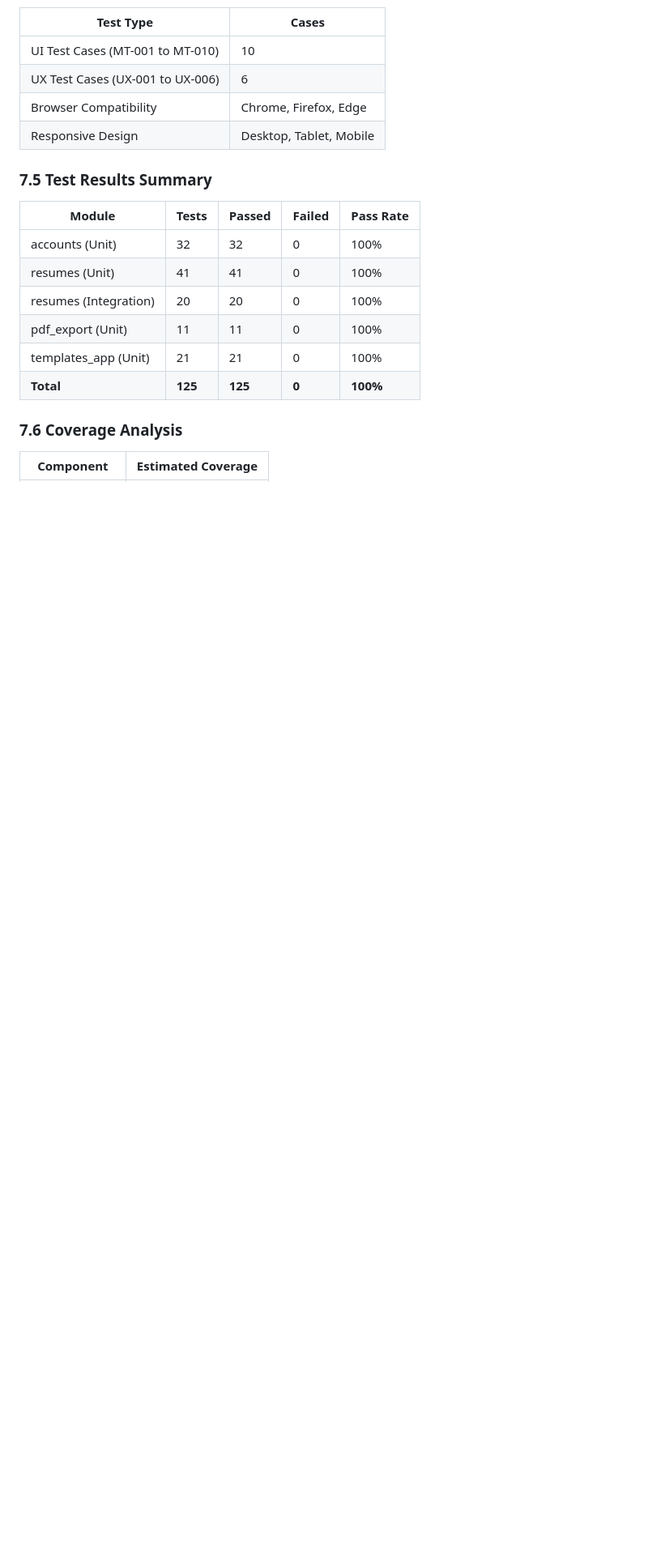
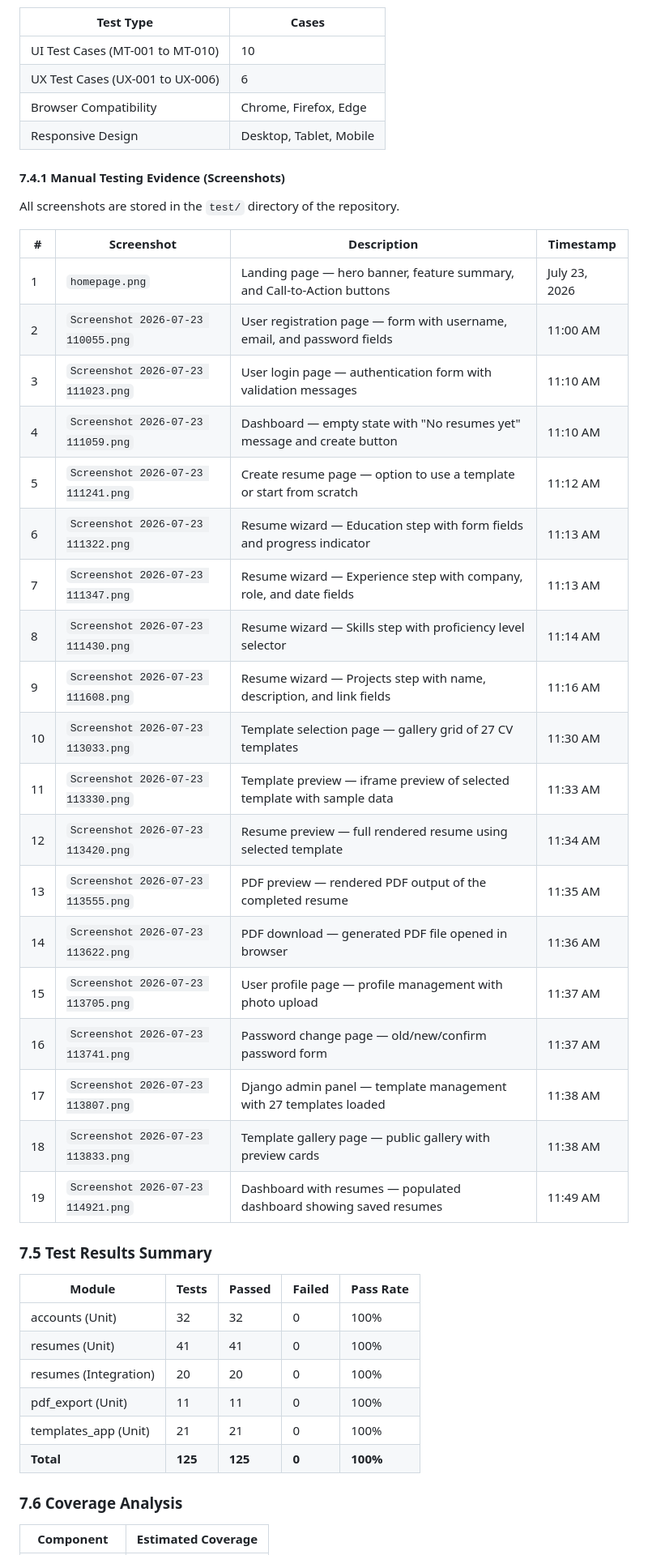
Before and after one commit to OPOKA-ERIC/Resume_Builder_Pro, a Markdown page: docs/Full_Project_Report.md, the part around the change. Shown at 81% size. Rendered like a GitHub page; blank space fills up the shorter version.

Commit message:
Add screenshot evidence to project report (19 screenshots)

```diff
--- a/docs/Full_Project_Report.md
+++ b/docs/Full_Project_Report.md
@@ -585,6 +585,32 @@ Manual testing was performed across Chrome, Firefox, and Edge browsers at both d
 | Browser Compatibility | Chrome, Firefox, Edge |
 | Responsive Design | Desktop, Tablet, Mobile |
 
+#### 7.4.1 Manual Testing Evidence (Screenshots)
+
+All screenshots are stored in the `test/` directory of the repository.
+
+| # | Screenshot | Description | Timestamp |
+|---|-----------|-------------|-----------|
+| 1 | `homepage.png` | Landing page — hero banner, feature summary, and Call-to-Action buttons | July 23, 2026 |
+| 2 | `Screenshot 2026-07-23 110055.png` | User registration page — form with username, email, and password fields | 11:00 AM |
+| 3 | `Screenshot 2026-07-23 111023.png` | User login page — authentication form with validation messages | 11:10 AM |
+| 4 | `Screenshot 2026-07-23 111059.png` | Dashboard — empty state with "No resumes yet" message and create button | 11:10 AM |
+| 5 | `Screenshot 2026-07-23 111241.png` | Create resume page — option to use a template or start from scratch | 11:12 AM |
+| 6 | `Screenshot 2026-07-23 111322.png` | Resume wizard — Education step with form fields and progress indicator | 11:13 AM |
+| 7 | `Screenshot 2026-07-23 111347.png` | Resume wizard — Experience step with company, role, and date fields | 11:13 AM |
+| 8 | `Screenshot 2026-07-23 111430.png` | Resume wizard — Skills step with proficiency level selector | 11:14 AM |
+| 9 | `Screenshot 2026-07-23 111608.png` | Resume wizard — Projects step with name, description, and link fields | 11:16 AM |
+| 10 | `Screenshot 2026-07-23 113033.png` | Template selection page — gallery grid of 27 CV templates | 11:30 AM |
+| 11 | `Screenshot 2026-07-23 113330.png` | Template preview — iframe preview of selected template with sample data | 11:33 AM |
+| 12 | `Screenshot 2026-07-23 113420.png` | Resume preview — full rendered resume using selected template | 11:34 AM |
+| 13 | `Screenshot 2026-07-23 113555.png` | PDF preview — rendered PDF output of the completed resume | 11:35 AM |
+| 14 | `Screenshot 2026-07-23 113622.png` | PDF download — generated PDF file opened in browser | 11:36 AM |
+| 15 | `Screenshot 2026-07-23 113705.png` | User profile page — profile management with photo upload | 11:37 AM |
+| 16 | `Screenshot 2026-07-23 113741.png` | Password change page — old/new/confirm password form | 11:37 AM |
+| 17 | `Screenshot 2026-07-23 113807.png` | Django admin panel — template management with 27 templates loaded | 11:38 AM |
+| 18 | `Screenshot 2026-07-23 113833.png` | Template gallery page — public gallery with preview cards | 11:38 AM |
+| 19 | `Screenshot 2026-07-23 114921.png` | Dashboard with resumes — populated dashboard showing saved resumes | 11:49 AM |
+
 ### 7.5 Test Results Summary
 
 | Module | Tests | Passed | Failed | Pass Rate |
```
